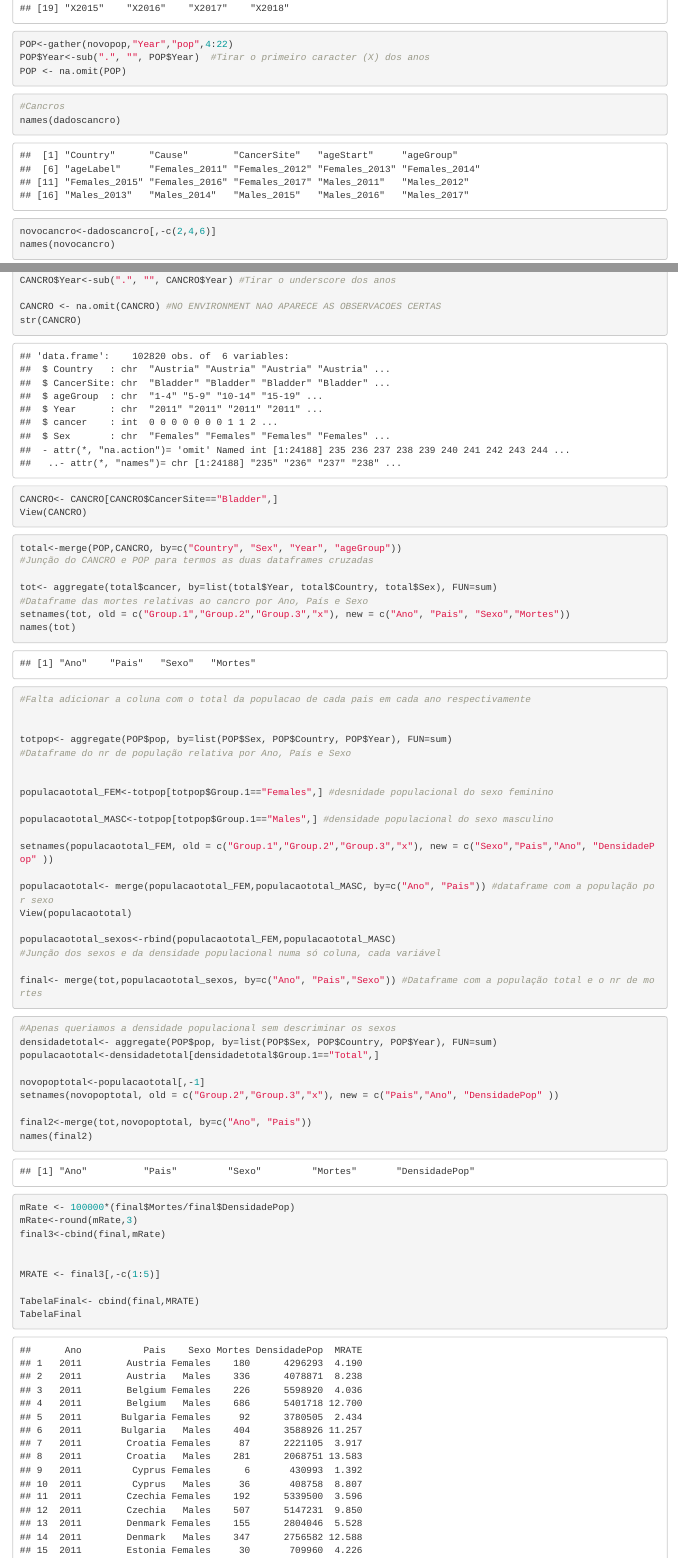
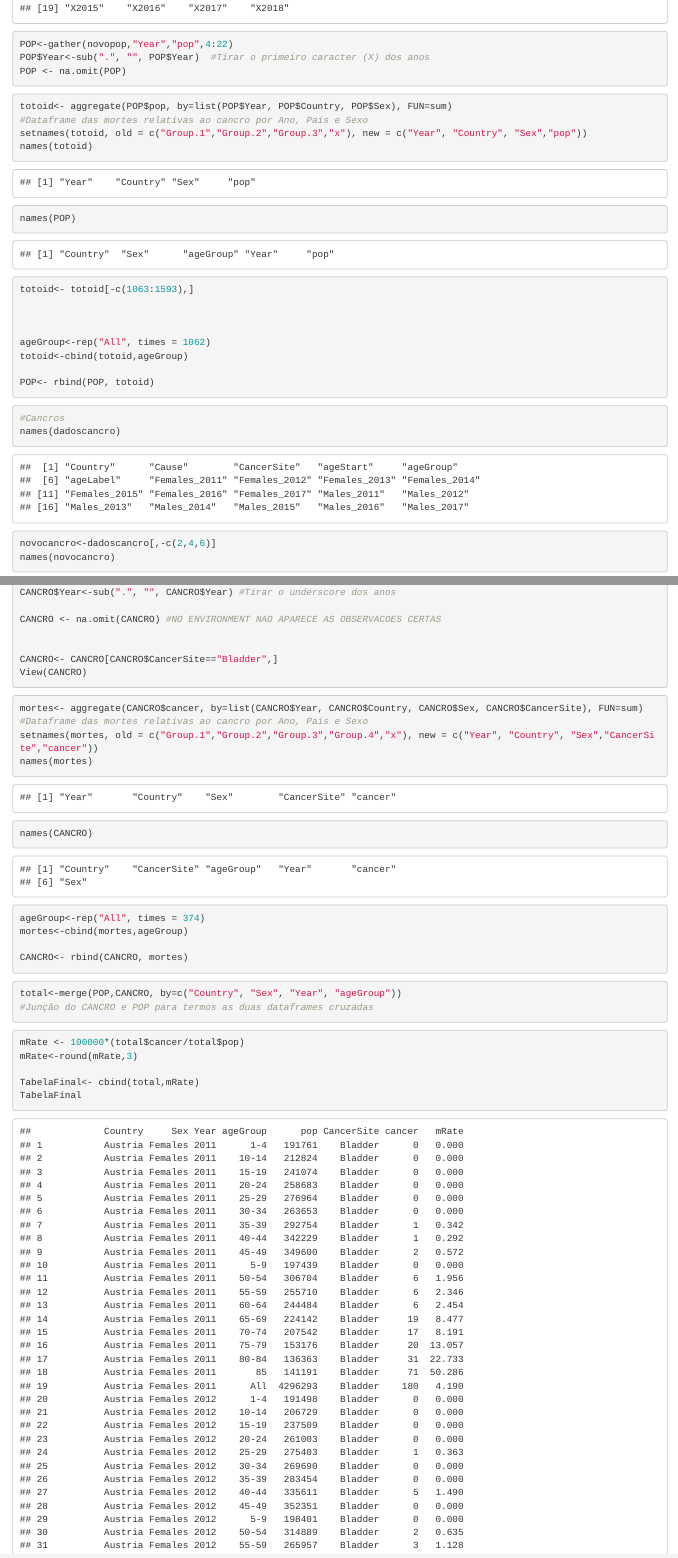
Before and after one commit to margaridaribeiro1398/ID05, an R Markdown document (id05.Rmd): the page in a window 1100 px wide, from 1480 px down, and a second part further down, joined at a grey line. Rendered offline with R 4.5, knitr and Pandoc, with nearby package versions; some code elsewhere in the file could not run offline.

Commit message:
Dataframe com totais

````diff
--- a/id05.Rmd
+++ b/id05.Rmd
@@ -50,6 +50,25 @@ POP <- na.omit(POP)
 ```
 
 
+```{r all idades pop}
+totoid<- aggregate(POP$pop, by=list(POP$Year, POP$Country, POP$Sex), FUN=sum)
+#Dataframe das mortes relativas ao cancro por Ano, País e Sexo
+setnames(totoid, old = c("Group.1","Group.2","Group.3","x"), new = c("Year", "Country", "Sex","pop"))
+names(totoid)
+names(POP)
+totoid<- totoid[-c(1063:1593),]
+
+
+
+ageGroup<-rep("All", times = 1062)
+totoid<-cbind(totoid,ageGroup)
+
+POP<- rbind(POP, totoid)
+
+```
+
+
+
 ```{r organizar dataframe dos cancros}
 
 #Cancros
@@ -66,7 +85,7 @@ CANCRO$Year<-sub("Males", "", CANCRO$Year) #Tirar a palavra Males dos anos
 CANCRO$Year<-sub(".", "", CANCRO$Year) #Tirar o underscore dos anos
 
 CANCRO <- na.omit(CANCRO) #NO ENVIRONMENT NAO APARECE AS OBSERVACOES CERTAS
-str(CANCRO)
+
 
 CANCRO<- CANCRO[CANCRO$CancerSite=="Bladder",]
 View(CANCRO)
@@ -74,59 +93,38 @@ View(CANCRO)
 ```
 
 
+```{r all idades cancro}
+mortes<- aggregate(CANCRO$cancer, by=list(CANCRO$Year, CANCRO$Country, CANCRO$Sex, CANCRO$CancerSite), FUN=sum)
+#Dataframe das mortes relativas ao cancro por Ano, País e Sexo
+setnames(mortes, old = c("Group.1","Group.2","Group.3","Group.4","x"), new = c("Year", "Country", "Sex","CancerSite","cancer"))
+names(mortes)
+names(CANCRO)
+
+
+ageGroup<-rep("All", times = 374)
+mortes<-cbind(mortes,ageGroup)
+
+CANCRO<- rbind(CANCRO, mortes)
+
+```
+
+
+
 ```{r criar a dataset}
 
 total<-merge(POP,CANCRO, by=c("Country", "Sex", "Year", "ageGroup"))
 #Junção do CANCRO e POP para termos as duas dataframes cruzadas
 
-tot<- aggregate(total$cancer, by=list(total$Year, total$Country, total$Sex), FUN=sum)
-#Dataframe das mortes relativas ao cancro por Ano, País e Sexo
-setnames(tot, old = c("Group.1","Group.2","Group.3","x"), new = c("Ano", "Pais", "Sexo","Mortes"))
-names(tot)
-#Falta adicionar a coluna com o total da populacao de cada pais em cada ano respectivamente
-
-
-totpop<- aggregate(POP$pop, by=list(POP$Sex, POP$Country, POP$Year), FUN=sum)
-#Dataframe do nr de população relativa por Ano, País e Sexo
-
-
-populacaototal_FEM<-totpop[totpop$Group.1=="Females",] #desnidade populacional do sexo feminino
-
-populacaototal_MASC<-totpop[totpop$Group.1=="Males",] #densidade populacional do sexo masculino
-
-setnames(populacaototal_FEM, old = c("Group.1","Group.2","Group.3","x"), new = c("Sexo","Pais","Ano", "DensidadePop" ))
-
-populacaototal<- merge(populacaototal_FEM,populacaototal_MASC, by=c("Ano", "Pais")) #dataframe com a população por sexo
-View(populacaototal)
-
-populacaototal_sexos<-rbind(populacaototal_FEM,populacaototal_MASC)
-#Junção dos sexos e da densidade populacional numa só coluna, cada variável
-
-final<- merge(tot,populacaototal_sexos, by=c("Ano", "Pais","Sexo")) #Dataframe com a população total e o nr de mortes
 
 ```
 
 
 ```{r mrate2}
 
-#Apenas queriamos a densidade populacional sem descriminar os sexos
-densidadetotal<- aggregate(POP$pop, by=list(POP$Sex, POP$Country, POP$Year), FUN=sum)
-populacaototal<-densidadetotal[densidadetotal$Group.1=="Total",]
+mRate <- 100000*(total$cancer/total$pop)
+mRate<-round(mRate,3)
 
-novopoptotal<-populacaototal[,-1]
-setnames(novopoptotal, old = c("Group.2","Group.3","x"), new = c("Pais","Ano", "DensidadePop" ))
-
-final2<-merge(tot,novopoptotal, by=c("Ano", "Pais"))
-names(final2)
-
-mRate <- 100000*(final$Mortes/final$DensidadePop)
-mRate<-round(mRate,3)
-final3<-cbind(final,mRate)
-
-
-MRATE <- final3[,-c(1:5)]
-
-TabelaFinal<- cbind(final,MRATE)
+TabelaFinal<- cbind(total,mRate)
 TabelaFinal
 View(TabelaFinal)
 ```
````
Also changed, not shown: id05.Rmd (7 more changed lines).
